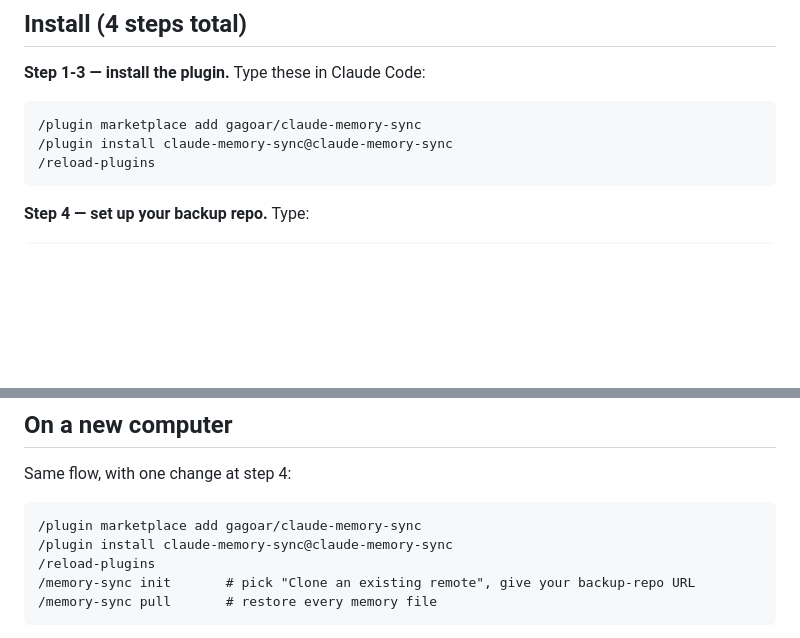
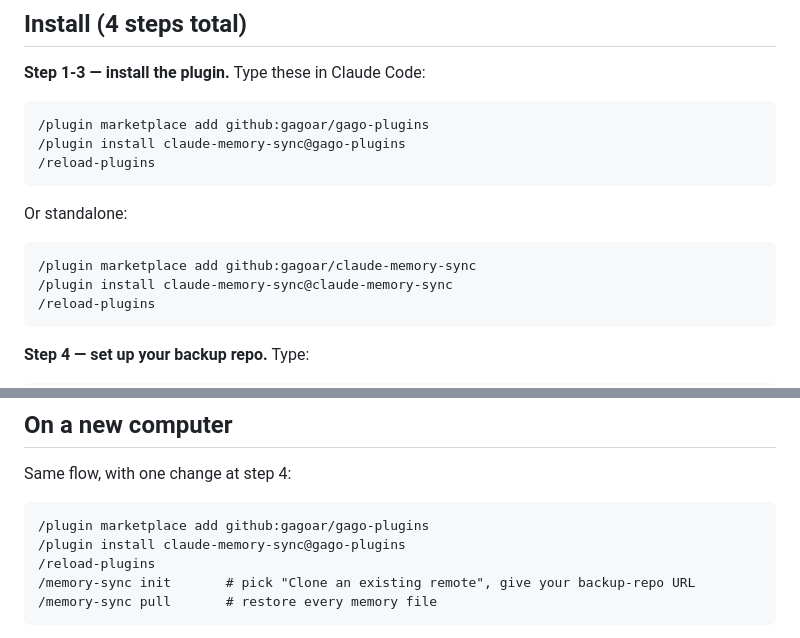
Before and after one commit to gagoar/claude-memory-sync, a Markdown page: README.md, 2 parts joined by grey strips. Drawn GitHub-style; blank space fills up the shorter version.

Commit message:
docs: point to gago-plugins as canonical marketplace

````diff
--- a/README.md
+++ b/README.md
@@ -11,7 +11,15 @@ Storage is **HOME-relative** — memory captured on `/Users/alice/...` restores
 **Step 1-3 — install the plugin.** Type these in Claude Code:
 
 ```
-/plugin marketplace add gagoar/claude-memory-sync
+/plugin marketplace add github:gagoar/gago-plugins
+/plugin install claude-memory-sync@gago-plugins
+/reload-plugins
+```
+
+Or standalone:
+
+```
+/plugin marketplace add github:gagoar/claude-memory-sync
 /plugin install claude-memory-sync@claude-memory-sync
 /reload-plugins
 ```
@@ -75,8 +83,8 @@ Your `~/.claude/memory-sync.config.json` is preserved (the plugin manager only t
 Same flow, with one change at step 4:
 
 ```
-/plugin marketplace add gagoar/claude-memory-sync
-/plugin install claude-memory-sync@claude-memory-sync
+/plugin marketplace add github:gagoar/gago-plugins
+/plugin install claude-memory-sync@gago-plugins
 /reload-plugins
 /memory-sync init       # pick "Clone an existing remote", give your backup-repo URL
 /memory-sync pull       # restore every memory file
````
